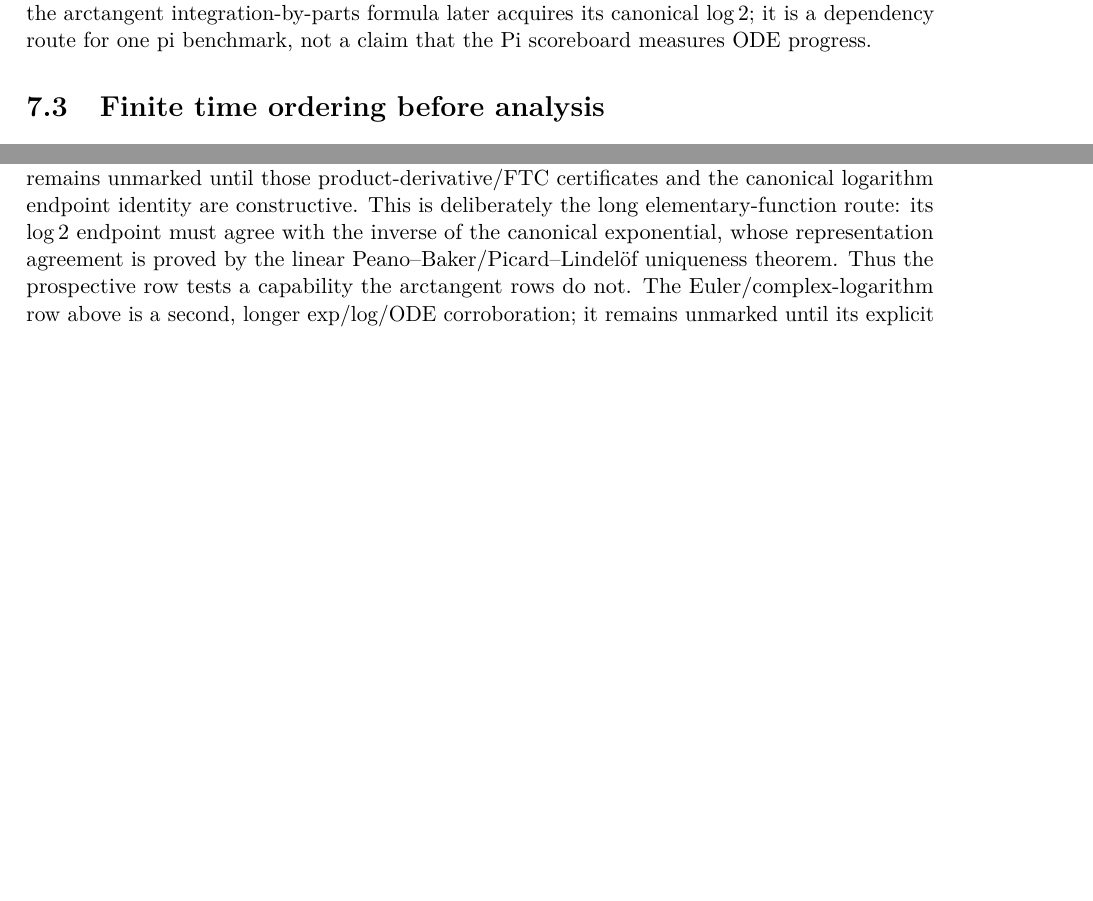
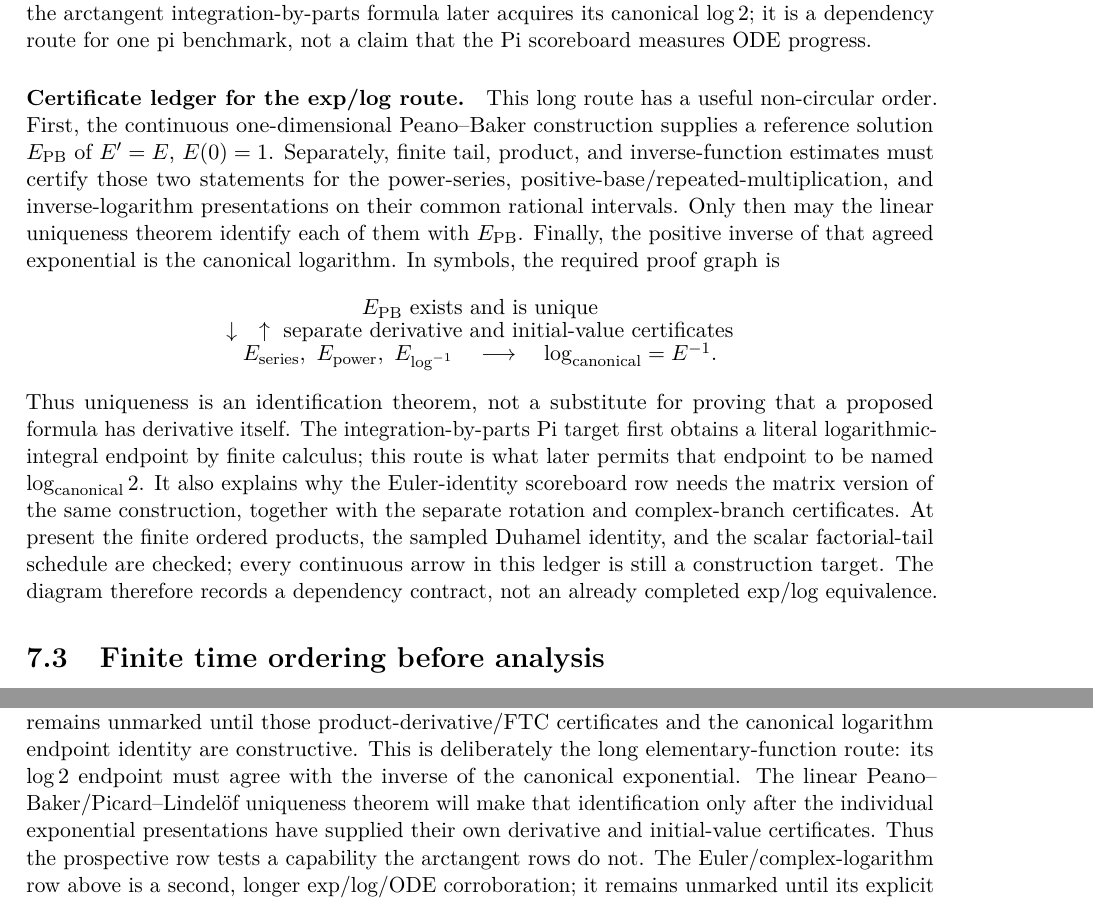
Before and after one commit to liuyao12/computable-analysis, a LaTeX thesis (blueprint/src/web.tex, which reads blueprint/src/09-differential-equations.tex, blueprint/src/pi-scoreboard-table.tex): two parts of pages 106 and 129 of 137 before the commit and two parts of pages 106 and 130 of 138 after it, joined at a grey line, cut so that both start at the same text, the shorter picture padded with empty space. Compiled offline with pdfLaTeX.

Commit message:
Clarify the ODE to exp/log identification route

```diff
--- a/blueprint/src/09-differential-equations.tex
+++ b/blueprint/src/09-differential-equations.tex
@@ -136,6 +136,36 @@ inverse is then the canonical logarithm.  This is the intended long route by
 which the arctangent integration-by-parts formula later acquires its canonical
 \(\log 2\); it is a dependency route for one pi benchmark, not a claim that
 the Pi scoreboard measures ODE progress.
+
+\paragraph{Certificate ledger for the exp/log route.}
+This long route has a useful non-circular order.  First, the continuous
+one-dimensional Peano--Baker construction supplies a reference solution
+\(E_{\mathrm{PB}}\) of \(E'=E\), \(E(0)=1\).  Separately, finite tail,
+product, and inverse-function estimates must certify those two statements for
+the power-series, positive-base/repeated-multiplication, and inverse-logarithm
+presentations on their common rational intervals.  Only then may the linear
+uniqueness theorem identify each of them with \(E_{\mathrm{PB}}\).  Finally,
+the positive inverse of that agreed exponential is the canonical logarithm.
+In symbols, the required proof graph is
+\[
+ \begin{array}{c}
+  E_{\mathrm{PB}}\text{ exists and is unique}\\[-2pt]
+  \downarrow\quad\uparrow\ \text{separate derivative and initial-value certificates}\\[-2pt]
+  E_{\mathrm{series}},\ E_{\mathrm{power}},\ E_{\log^{-1}}
+  \quad\longrightarrow\quad \log_{\mathrm{canonical}}=E^{-1}.
+ \end{array}
+\]
+Thus uniqueness is an identification theorem, not a substitute for proving
+that a proposed formula has derivative itself.  The integration-by-parts
+Pi target first obtains a literal logarithmic-integral endpoint by finite
+calculus; this route is what later permits that endpoint to be named
+\(\log_{\mathrm{canonical}}2\).  It also explains why the Euler-identity
+scoreboard row needs the matrix version of the same construction, together
+with the separate rotation and complex-branch certificates.  At present the
+finite ordered products, the sampled Duhamel identity, and the scalar
+factorial-tail schedule are checked; every continuous arrow in this ledger is
+still a construction target.  The diagram therefore records a dependency
+contract, not an already completed exp/log equivalence.
 
 \section{Finite time ordering before analysis}
 
--- a/blueprint/src/pi-scoreboard-table.tex
+++ b/blueprint/src/pi-scoreboard-table.tex
@@ -104,9 +104,11 @@ then isolated in \cref{cor:arctangent-logarithm-pi-route}.  The cell remains
 unmarked until those product-derivative/FTC certificates and the canonical
 logarithm endpoint identity are constructive.  This is deliberately the long
 elementary-function route: its \(\log 2\) endpoint must agree with the inverse
-of the canonical exponential, whose representation agreement is proved by the
-linear Peano--Baker/Picard--Lindel\"of uniqueness theorem.  Thus the prospective
-row tests a capability the arctangent rows do not.
+of the canonical exponential.  The linear Peano--Baker/Picard--Lindel\"of
+uniqueness theorem will make that identification only after the individual
+exponential presentations have supplied their own derivative and initial-value
+certificates.  Thus the prospective row tests a capability the arctangent rows
+do not.
 The Euler/complex-logarithm row above is a second, longer exp/log/ODE
 corroboration; it remains unmarked until its explicit complex certificates are
 present.  The arcsine/Newton and Gaussian rows remain future probes for
```
Also changed, not shown: GOALS.md (+15 -12 lines), README.md.
